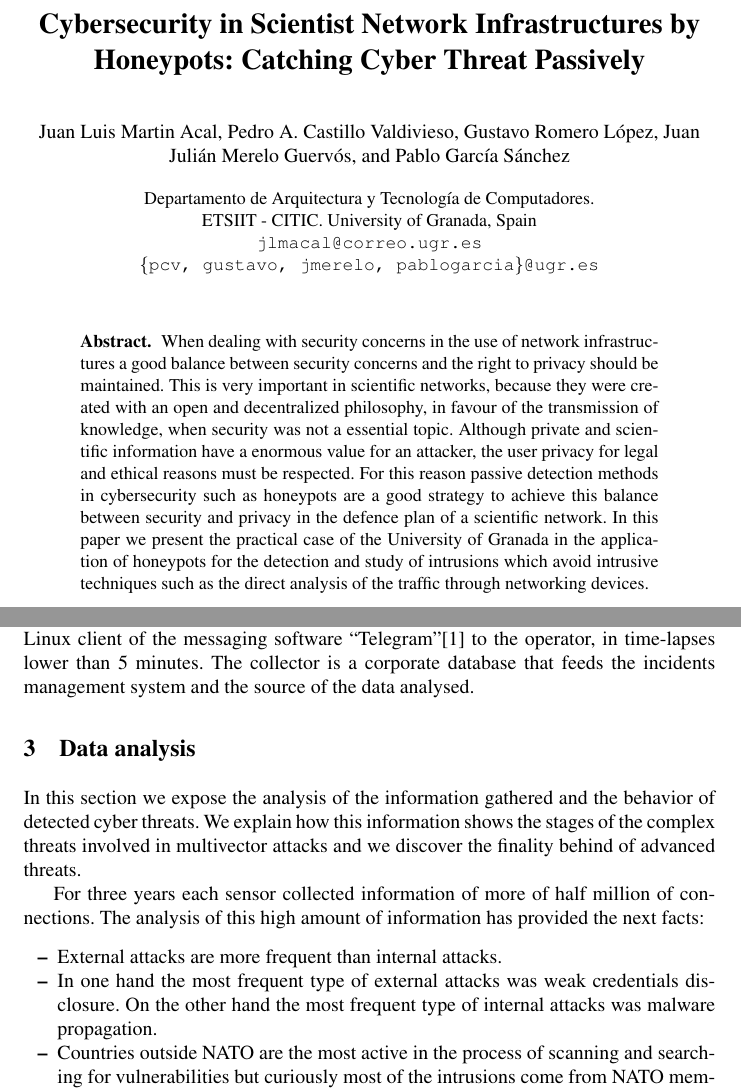
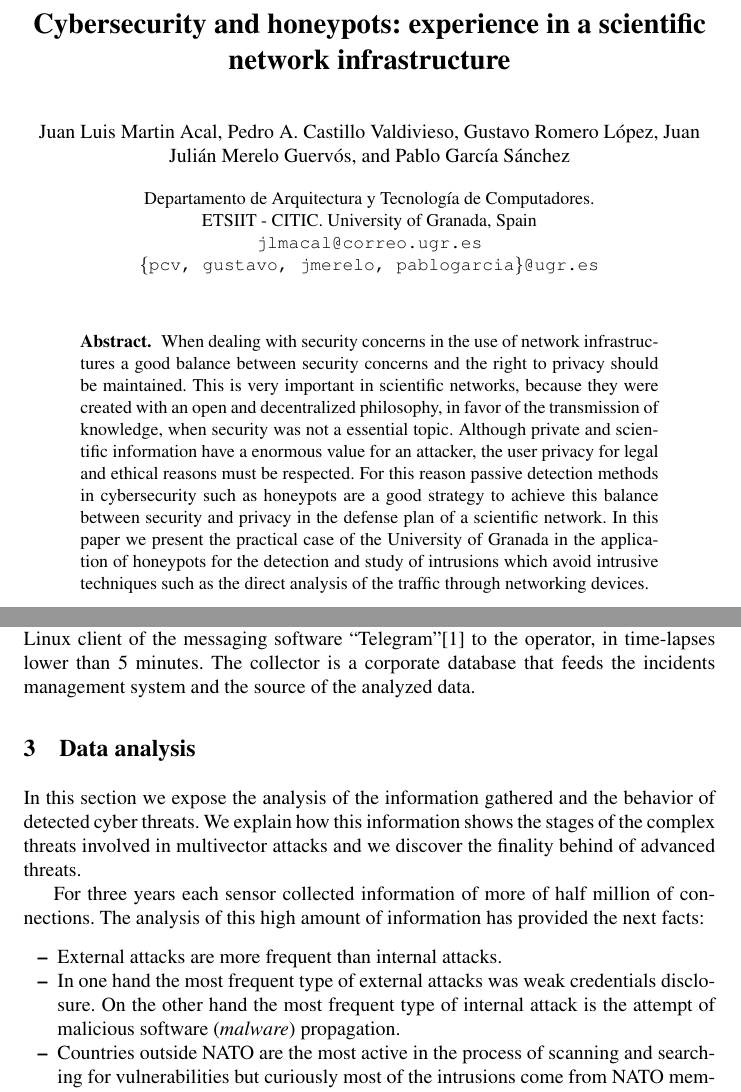
Before and after one commit to geneura-papers/2015_honey, a LaTeX thesis (articuloHoneypot.tex): two parts of pages 1 and 3 of 8, joined at a grey line, cut at the place of the change. Compiled offline with pdfLaTeX.

Commit message:
some changes and suggestions

```diff
--- a/articuloHoneypot.tex
+++ b/articuloHoneypot.tex
@@ -10,10 +10,12 @@
 
 	\mainmatter
 
-	\title{Cybersecurity in Scientist Network Infrastructures by
-		Honeypots: Catching Cyber Threat Passively}
-	% El título no se entiende bien. Voy a por un issue. - JJ
-	\titlerunning{Cybersecurity in Scientific Network Infrastructures by Honeypots}
+%	\title{Cybersecurity in Scientist Network Infrastructures by Honeypots: Catching Cyber Threat Passively}
+	\title{Cybersecurity and honeypots: experience in a scientific network
+infrastructure} % alternative title... do you like it? - gustavo
+
+	\titlerunning{Cybersecurity and honeypots: experience in a scientific network
+infrastructure}
 
 	\author{Juan Luis Martin Acal \and Pedro A. Castillo Valdivieso \and Gustavo Romero López \and Juan Julián Merelo Guervós \and Pablo García Sánchez }
 
@@ -27,8 +29,8 @@
 	\maketitle
 
 \begin{abstract}
-When dealing with security concerns in the use of network infrastructures a good balance between security concerns and the right to privacy should be maintained. This is very important in scientific networks, because they were created with an open and decentralized philosophy, in favour of the transmission of knowledge, when security was not a essential topic.
-Although private and scientific information have a enormous value for an attacker, the user privacy for legal and ethical reasons must be respected. For this reason passive detection methods in cybersecurity such as honeypots are a good strategy to achieve this balance between security and privacy in the defence plan of a scientific network. In this paper we present the practical case of the University of Granada in the application of honeypots for the detection and study of intrusions which avoid intrusive techniques such as the direct analysis of the traffic through networking devices.
+When dealing with security concerns in the use of network infrastructures a good balance between security concerns and the right to privacy should be maintained. This is very important in scientific networks, because they were created with an open and decentralized philosophy, in favor of the transmission of knowledge, when security was not a essential topic.
+Although private and scientific information have a enormous value for an attacker, the user privacy for legal and ethical reasons must be respected. For this reason passive detection methods in cybersecurity such as honeypots are a good strategy to achieve this balance between security and privacy in the defense plan of a scientific network. In this paper we present the practical case of the University of Granada in the application of honeypots for the detection and study of intrusions which avoid intrusive techniques such as the direct analysis of the traffic through networking devices.
 \end{abstract}
 
 
@@ -53,9 +55,9 @@ There is not an ideal configuration of correct features of them, as there exist
 	\item The detection front is based on honeypots of medium and low interaction with stand-alone distribution appearance and server role.
 \end{itemize}
 
-The sensors were deployed in different production subnets and each one included honeypot software. Specifically Dionaea\cite{dionaea} and Kippo\cite{kippo} which are low and medium interaction honeypot respectively. Each sensor has local data bases with the purpose of saving efficiently the information about attacks, while is waiting to dump the data in the collector. This is  in order to keep the information by duplicate and not to increase the network traffic in case of massive scans or attacks. In the time-lapse for dumped from each sensor to the centralized database, the sensors send incidents by mean of the Linux client of the messaging software ``Telegram''\cite{telegram-messenger} to the operator, in time-lapses lower than 5 minutes. The collector is a corporate database that feeds the incidents management system and the source of the data analysed.
+The sensors were deployed in different production subnets and each one included honeypot software. Specifically Dionaea\cite{dionaea} and Kippo\cite{kippo} which are low and medium interaction honeypot respectively. Each sensor has local data bases with the purpose of saving efficiently the information about attacks, while is waiting to dump the data in the collector. This is  in order to keep the information by duplicate and not to increase the network traffic in case of massive scans or attacks. In the time-lapse for dumped from each sensor to the centralized database, the sensors send incidents by mean of the Linux client of the messaging software ``Telegram''\cite{telegram-messenger} to the operator, in time-lapses lower than 5 minutes. The collector is a corporate database that feeds the incidents management system and the source of the analyzed data.
 
-%PONER GRAFICO
+%PONER GRAFICO... para qué??? - gustavo
 
 \section{Data analysis}
 \label{sec:analysis}
@@ -64,7 +66,7 @@ In this section we expose the analysis of the information gathered and the behav
 For three years each sensor collected information of more of half million of connections. The analysis of this high amount of information has provided the next facts:
 \begin{itemize}
 	\item External attacks are more frequent than internal attacks.
-	\item In one hand the most frequent type of external attacks was weak credentials disclosure. On the other hand the most frequent type of internal attacks was malware propagation.
+	\item In one hand the most frequent type of external attacks was weak credentials disclosure. On the other hand the most frequent type of internal attack is the attempt of malicious software ({\it malware}) propagation.
 	\item Countries outside NATO are the most active in the process of scanning and searching for vulnerabilities but curiously most of the intrusions come from NATO member or member candidate countries. It is important to note that this data is dependent on the geolocation of where they are taken.
 \end{itemize}
 
```
Also changed, not shown: articuloHoneypot.tex (8 more changed lines).
